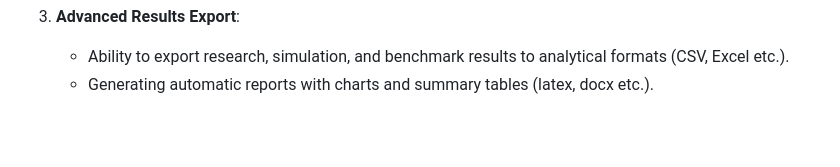
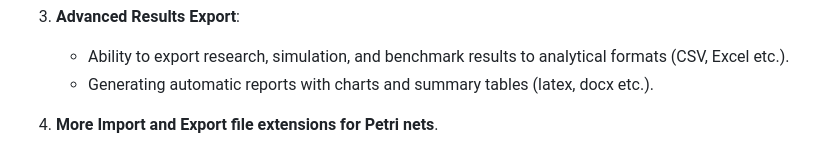
Before and after one commit to Seelf/KitaPeNA, a Markdown page: README.md, the part around the change. Drawn GitHub-style; blank space fills up the shorter version.

```diff
--- a/README.md
+++ b/README.md
@@ -130,3 +130,5 @@ The project is actively developed. Upcoming plans include:
 3.  **Advanced Results Export**:
     *   Ability to export research, simulation, and benchmark results to analytical formats (CSV, Excel etc.).
     *   Generating automatic reports with charts and summary tables (latex, docx etc.).
+
+4.  **More Import and Export file extensions for Petri nets**.
```
